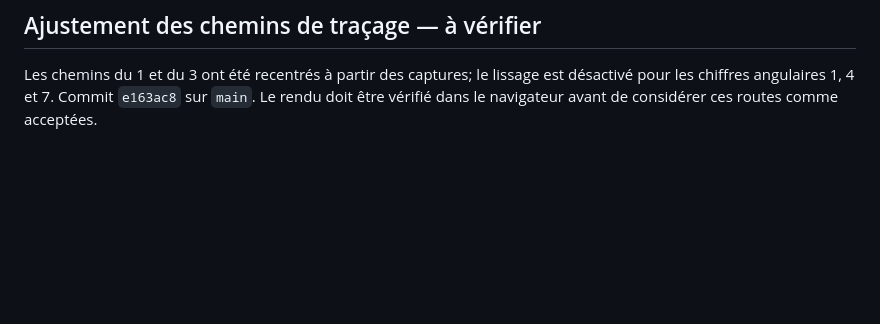
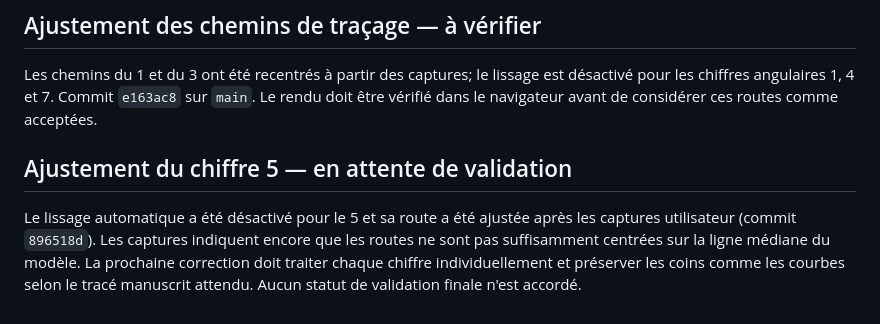
Before and after one commit to xcoder2088/Zazimo, a Markdown page: docs/PROJECT_STATUS.md, the part around the change. GitHub-like rendering; blank space fills up the shorter version.

Commit message:
Document tracing route review and digit five fix

```diff
--- a/docs/PROJECT_STATUS.md
+++ b/docs/PROJECT_STATUS.md
@@ -144,3 +144,7 @@ Les routes de démonstration sont maintenant interpolées pour réduire l'aspect
 
 ## Ajustement des chemins de traçage — à vérifier
 Les chemins du 1 et du 3 ont été recentrés à partir des captures; le lissage est désactivé pour les chiffres angulaires 1, 4 et 7. Commit `e163ac8` sur `main`. Le rendu doit être vérifié dans le navigateur avant de considérer ces routes comme acceptées.
+
+
+## Ajustement du chiffre 5 — en attente de validation
+Le lissage automatique a été désactivé pour le 5 et sa route a été ajustée après les captures utilisateur (commit `896518d`). Les captures indiquent encore que les routes ne sont pas suffisamment centrées sur la ligne médiane du modèle. La prochaine correction doit traiter chaque chiffre individuellement et préserver les coins comme les courbes selon le tracé manuscrit attendu. Aucun statut de validation finale n'est accordé.
```
